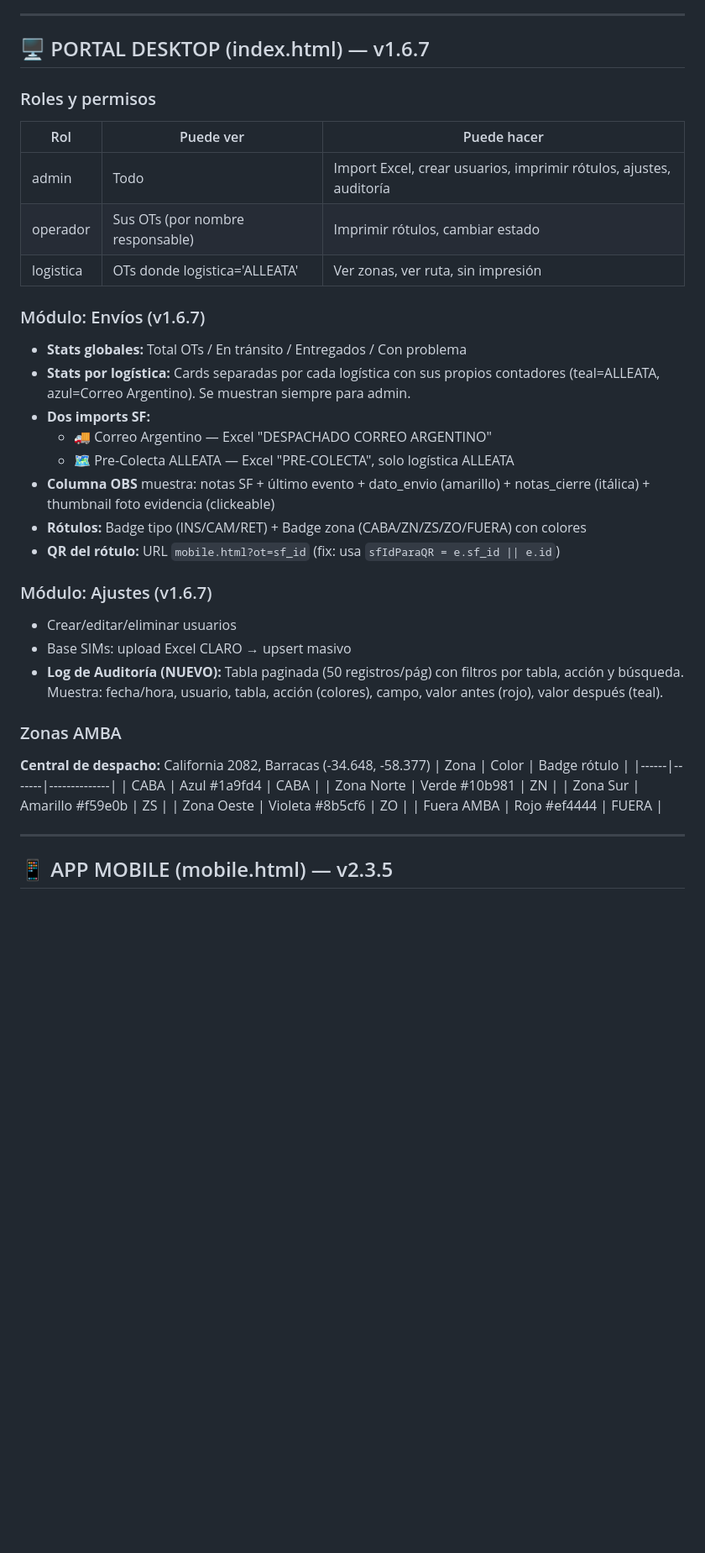
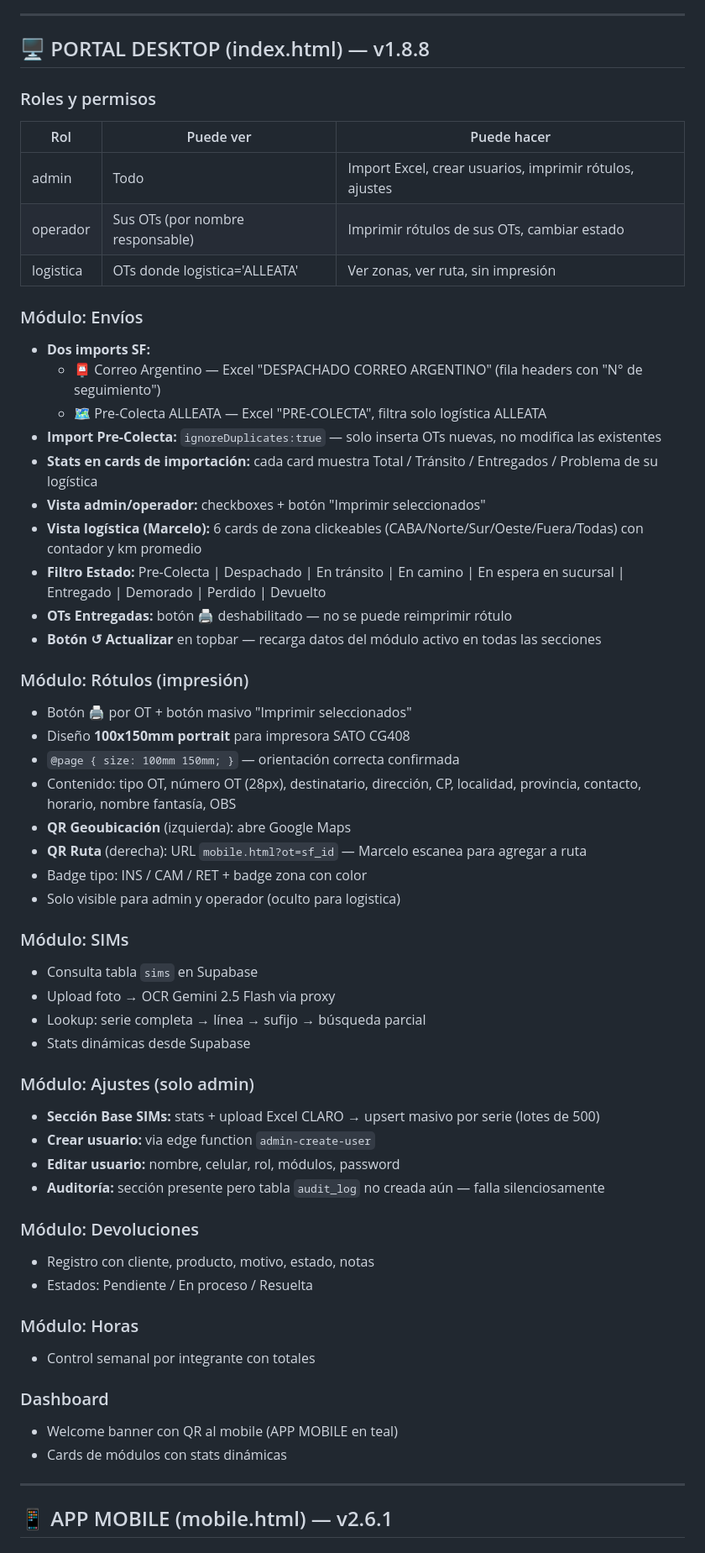
Before and after one commit to marcevsanti-ux/alleata-ops, a Markdown page: doc/ALLEATA_OPS_PROJECT_SUMMARY.md, the part around one of its changes. Shown at 84% size. Rendered like a GitHub page; blank space fills up the shorter version.

```diff
--- a/doc/ALLEATA_OPS_PROJECT_SUMMARY.md
+++ b/doc/ALLEATA_OPS_PROJECT_SUMMARY.md
@@ -207,40 +171,60 @@ CREATE POLICY "rutas_update" ON rutas_diarias FOR UPDATE TO authenticated USING
 ---
 
-## 🖥️ PORTAL DESKTOP (index.html) — v1.6.7
+## 🖥️ PORTAL DESKTOP (index.html) — v1.8.8
 
 ### Roles y permisos
 | Rol | Puede ver | Puede hacer |
 |-----|-----------|-------------|
-| admin | Todo | Import Excel, crear usuarios, imprimir rótulos, ajustes, auditoría |
-| operador | Sus OTs (por nombre responsable) | Imprimir rótulos, cambiar estado |
+| admin | Todo | Import Excel, crear usuarios, imprimir rótulos, ajustes |
+| operador | Sus OTs (por nombre responsable) | Imprimir rótulos de sus OTs, cambiar estado |
 | logistica | OTs donde logistica='ALLEATA' | Ver zonas, ver ruta, sin impresión |
 
-### Módulo: Envíos (v1.6.7)
-- **Stats globales:** Total OTs / En tránsito / Entregados / Con problema
-- **Stats por logística:** Cards separadas por cada logística con sus propios contadores (teal=ALLEATA, azul=Correo Argentino). Se muestran siempre para admin.
+### Módulo: Envíos
 - **Dos imports SF:**
-  - 🚚 Correo Argentino — Excel "DESPACHADO CORREO ARGENTINO"
-  - 🗺️ Pre-Colecta ALLEATA — Excel "PRE-COLECTA", solo logística ALLEATA
-- **Columna OBS** muestra: notas SF + último evento + dato_envio (amarillo) + notas_cierre (itálica) + thumbnail foto evidencia (clickeable)
-- **Rótulos:** Badge tipo (INS/CAM/RET) + Badge zona (CABA/ZN/ZS/ZO/FUERA) con colores
-- **QR del rótulo:** URL `mobile.html?ot=sf_id` (fix: usa `sfIdParaQR = e.sf_id || e.id`)
+  - 📮 Correo Argentino — Excel "DESPACHADO CORREO ARGENTINO" (fila headers con "N° de seguimiento")
+  - 🗺️ Pre-Colecta ALLEATA — Excel "PRE-COLECTA", filtra solo logística ALLEATA
+- **Import Pre-Colecta:** `ignoreDuplicates:true` — solo inserta OTs nuevas, no modifica las existentes
+- **Stats en cards de importación:** cada card muestra Total / Tránsito / Entregados / Problema de su logística
+- **Vista admin/operador:** checkboxes + botón "Imprimir seleccionados"
+- **Vista logística (Marcelo):** 6 cards de zona clickeables (CABA/Norte/Sur/Oeste/Fuera/Todas) con contador y km promedio
+- **Filtro Estado:** Pre-Colecta | Despachado | En tránsito | En camino | En espera en sucursal | Entregado | Demorado | Perdido | Devuelto
+- **OTs Entregadas:** botón 🖨️ deshabilitado — no se puede reimprimir rótulo
+- **Botón ↺ Actualizar** en topbar — recarga datos del módulo activo en todas las secciones
 
-### Módulo: Ajustes (v1.6.7)
-- Crear/editar/eliminar usuarios
-- Base SIMs: upload Excel CLARO → upsert masivo
-- **Log de Auditoría (NUEVO):** Tabla paginada (50 registros/pág) con filtros por tabla, acción y búsqueda. Muestra: fecha/hora, usuario, tabla, acción (colores), campo, valor antes (rojo), valor después (teal).
+### Módulo: Rótulos (impresión)
+- Botón 🖨️ por OT + botón masivo "Imprimir seleccionados"
+- Diseño **100x150mm portrait** para impresora SATO CG408
+- `@page { size: 100mm 150mm; }` — orientación correcta confirmada
+- Contenido: tipo OT, número OT (28px), destinatario, dirección, CP, localidad, provincia, contacto, horario, nombre fantasía, OBS
+- **QR Geoubicación** (izquierda): abre Google Maps
+- **QR Ruta** (derecha): URL `mobile.html?ot=sf_id` — Marcelo escanea para agregar a ruta
+- Badge tipo: INS / CAM / RET + badge zona con color
+- Solo visible para admin y operador (oculto para logistica)
 
-### Zonas AMBA
-**Central de despacho:** California 2082, Barracas (-34.648, -58.377)
-| Zona | Color | Badge rótulo |
-|------|-------|--------------|
-| CABA | Azul #1a9fd4 | CABA |
-| Zona Norte | Verde #10b981 | ZN |
-| Zona Sur | Amarillo #f59e0b | ZS |
-| Zona Oeste | Violeta #8b5cf6 | ZO |
-| Fuera AMBA | Rojo #ef4444 | FUERA |
+### Módulo: SIMs
+- Consulta tabla `sims` en Supabase
+- Upload foto → OCR Gemini 2.5 Flash via proxy
+- Lookup: serie completa → línea → sufijo → búsqueda parcial
+- Stats dinámicas desde Supabase
+
+### Módulo: Ajustes (solo admin)
+- **Sección Base SIMs:** stats + upload Excel CLARO → upsert masivo por serie (lotes de 500)
+- **Crear usuario:** via edge function `admin-create-user`
+- **Editar usuario:** nombre, celular, rol, módulos, password
+- **Auditoría:** sección presente pero tabla `audit_log` no creada aún — falla silenciosamente
+
+### Módulo: Devoluciones
+- Registro con cliente, producto, motivo, estado, notas
+- Estados: Pendiente / En proceso / Resuelta
+
+### Módulo: Horas
+- Control semanal por integrante con totales
+
+### Dashboard
+- Welcome banner con QR al mobile (APP MOBILE en teal)
+- Cards de módulos con stats dinámicas
 
 ---
 
-## 📱 APP MOBILE (mobile.html) — v2.3.5
+## 📱 APP MOBILE (mobile.html) — v2.6.1
 
```
Also changed, not shown: other parts of doc/ALLEATA_OPS_PROJECT_SUMMARY.md (+96 -141 lines).
